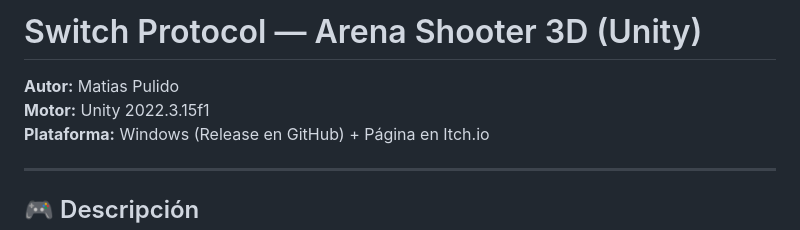
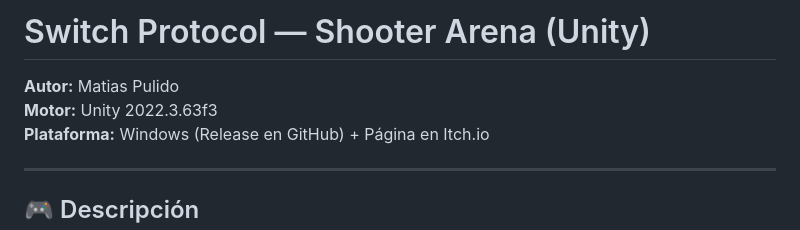
Before and after one commit to 1PKure/Shooting-Arena, a Markdown page: README.md, the part around the change. Drawn GitHub-style.

Commit message:
Update project name and Unity version in README

```diff
--- a/README.md
+++ b/README.md
@@ -1,7 +1,7 @@
-# Switch Protocol — Arena Shooter 3D (Unity)
+# Switch Protocol — Shooter Arena (Unity)
 
 **Autor:** Matias Pulido
-**Motor:** Unity 2022.3.15f1
+**Motor:** Unity 2022.3.63f3
 **Plataforma:** Windows (Release en GitHub) + Página en Itch.io
 
 ---
```
